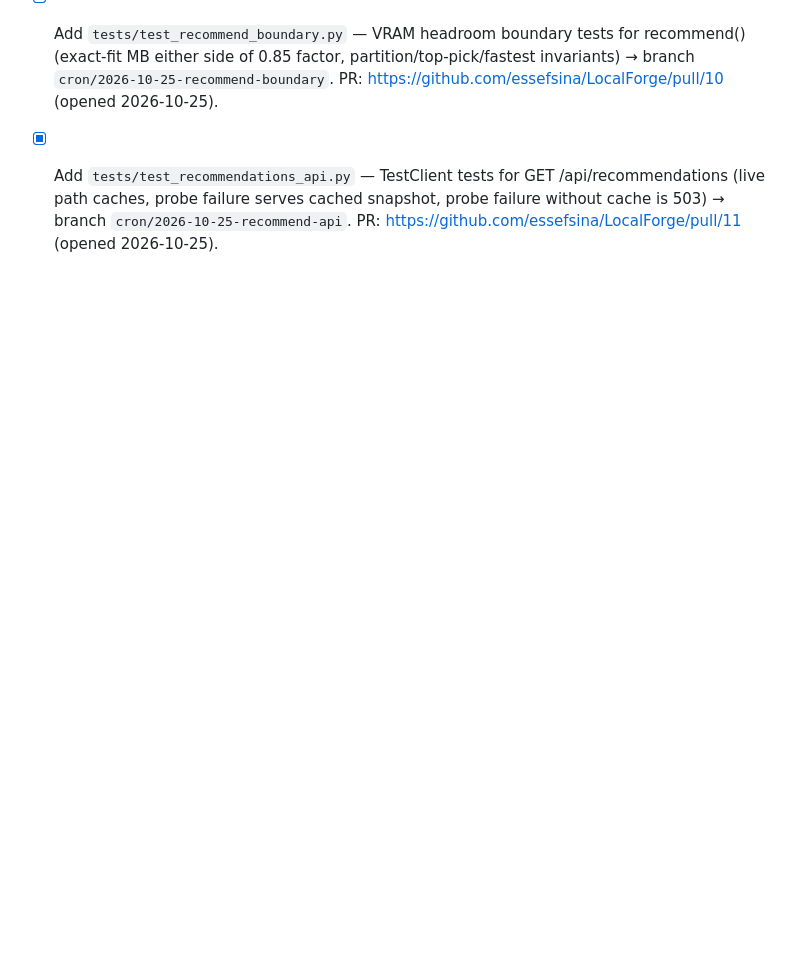
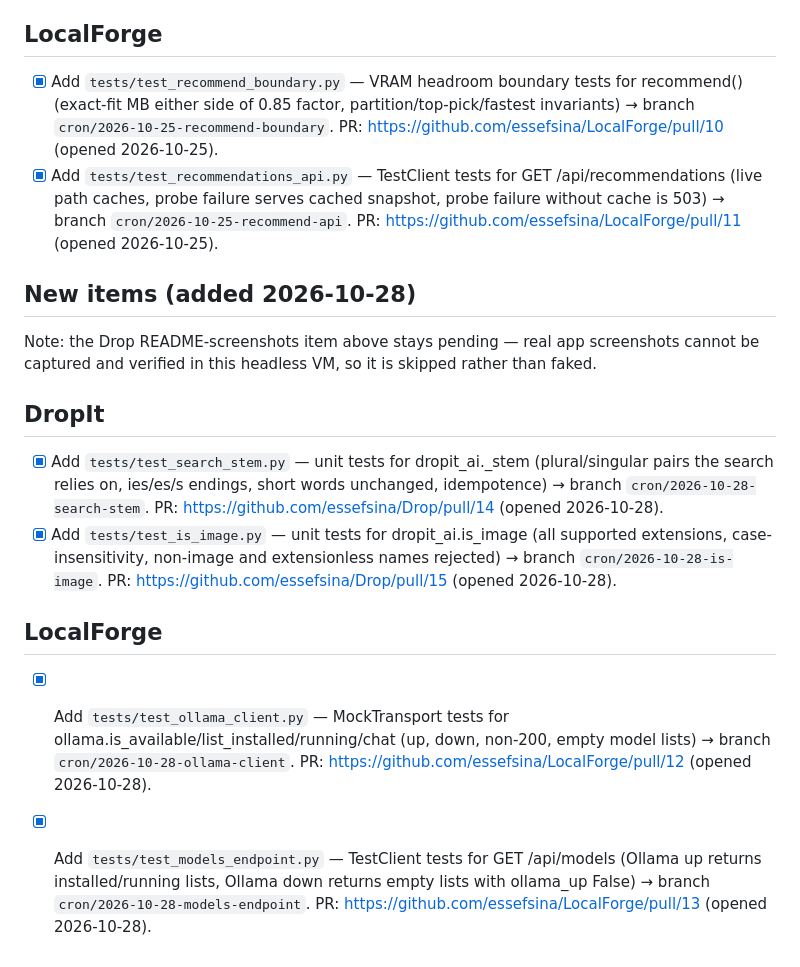
Before and after one commit to essefsina/LocalForge, a Markdown page: BACKLOG.md, the part around the change. Rendered like a GitHub page; blank space fills up the shorter version.

Commit message:
Sync contribution backlog with todays PRs

```diff
--- a/BACKLOG.md
+++ b/BACKLOG.md
@@ -136,3 +136,35 @@ items, alternating repos when possible. Never invent filler.
       cached snapshot, probe failure without cache is 503)
       → branch `cron/2026-10-25-recommend-api`.
         PR: https://github.com/essefsina/LocalForge/pull/11 (opened 2026-10-25).
+
+## New items (added 2026-10-28)
+
+Note: the Drop README-screenshots item above stays pending — real
+app screenshots cannot be captured and verified in this headless VM,
+so it is skipped rather than faked.
+
+## DropIt
+
+- [x] Add `tests/test_search_stem.py` — unit tests for
+      dropit_ai._stem (plural/singular pairs the search relies on,
+      ies/es/s endings, short words unchanged, idempotence)
+      → branch `cron/2026-10-28-search-stem`.
+        PR: https://github.com/essefsina/Drop/pull/14 (opened 2026-10-28).
+- [x] Add `tests/test_is_image.py` — unit tests for
+      dropit_ai.is_image (all supported extensions, case-insensitivity,
+      non-image and extensionless names rejected)
+      → branch `cron/2026-10-28-is-image`.
+        PR: https://github.com/essefsina/Drop/pull/15 (opened 2026-10-28).
+
+## LocalForge
+
+- [x] Add `tests/test_ollama_client.py` — MockTransport tests for
+      ollama.is_available/list_installed/running/chat (up, down,
+      non-200, empty model lists)
+      → branch `cron/2026-10-28-ollama-client`.
+        PR: https://github.com/essefsina/LocalForge/pull/12 (opened 2026-10-28).
+- [x] Add `tests/test_models_endpoint.py` — TestClient tests for
+      GET /api/models (Ollama up returns installed/running lists,
+      Ollama down returns empty lists with ollama_up False)
+      → branch `cron/2026-10-28-models-endpoint`.
+        PR: https://github.com/essefsina/LocalForge/pull/13 (opened 2026-10-28).
```
